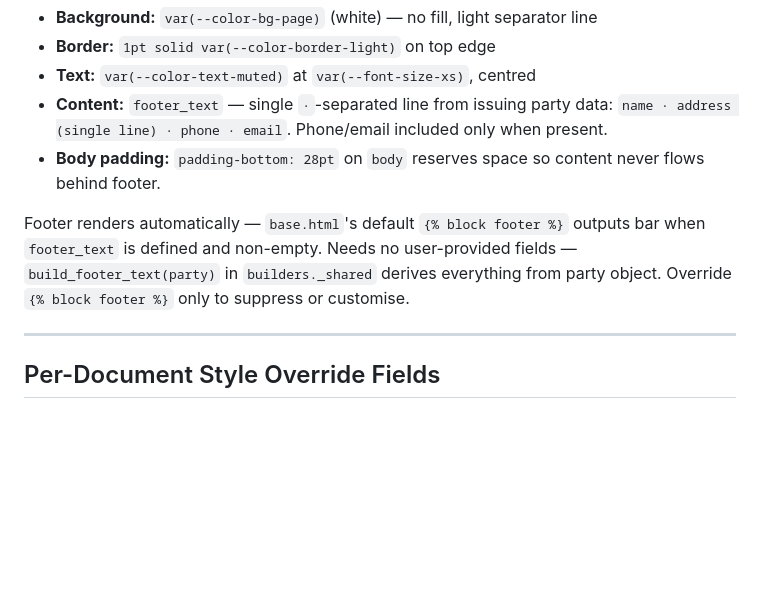
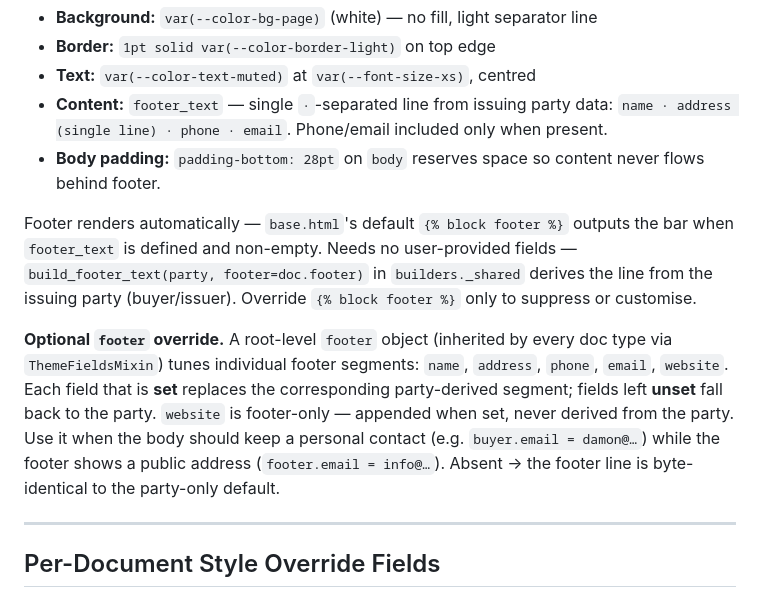
Before and after one commit to julioccorderoc/doc-generator, a Markdown page: references/DESIGN_SYSTEM.md, the part around the change. Rendered like a GitHub page; blank space fills up the shorter version.

Commit message:
feat: enhance footer functionality with optional override support in document generation

```diff
--- a/references/DESIGN_SYSTEM.md
+++ b/references/DESIGN_SYSTEM.md
@@ -152,7 +152,9 @@ Subtle full-width bar pinned to bottom of every page via `position: fixed; botto
 - **Content:** `footer_text` — single `·`-separated line from issuing party data: `name · address (single line) · phone · email`. Phone/email included only when present.
 - **Body padding:** `padding-bottom: 28pt` on `body` reserves space so content never flows behind footer.
 
-Footer renders automatically — `base.html`'s default `{% block footer %}` outputs bar when `footer_text` is defined and non-empty. Needs no user-provided fields — `build_footer_text(party)` in `builders._shared` derives everything from party object. Override `{% block footer %}` only to suppress or customise.
+Footer renders automatically — `base.html`'s default `{% block footer %}` outputs the bar when `footer_text` is defined and non-empty. Needs no user-provided fields — `build_footer_text(party, footer=doc.footer)` in `builders._shared` derives the line from the issuing party (buyer/issuer). Override `{% block footer %}` only to suppress or customise.
+
+**Optional `footer` override.** A root-level `footer` object (inherited by every doc type via `ThemeFieldsMixin`) tunes individual footer segments: `name`, `address`, `phone`, `email`, `website`. Each field that is **set** replaces the corresponding party-derived segment; fields left **unset** fall back to the party. `website` is footer-only — appended when set, never derived from the party. Use it when the body should keep a personal contact (e.g. `buyer.email = damon@…`) while the footer shows a public address (`footer.email = info@…`). Absent → the footer line is byte-identical to the party-only default.
 
 ---
 
```
Also changed, not shown: references/EXTENDING.md (+1 -1 lines), references/NEW_DOC_TYPE.md (+1 -1 lines).
